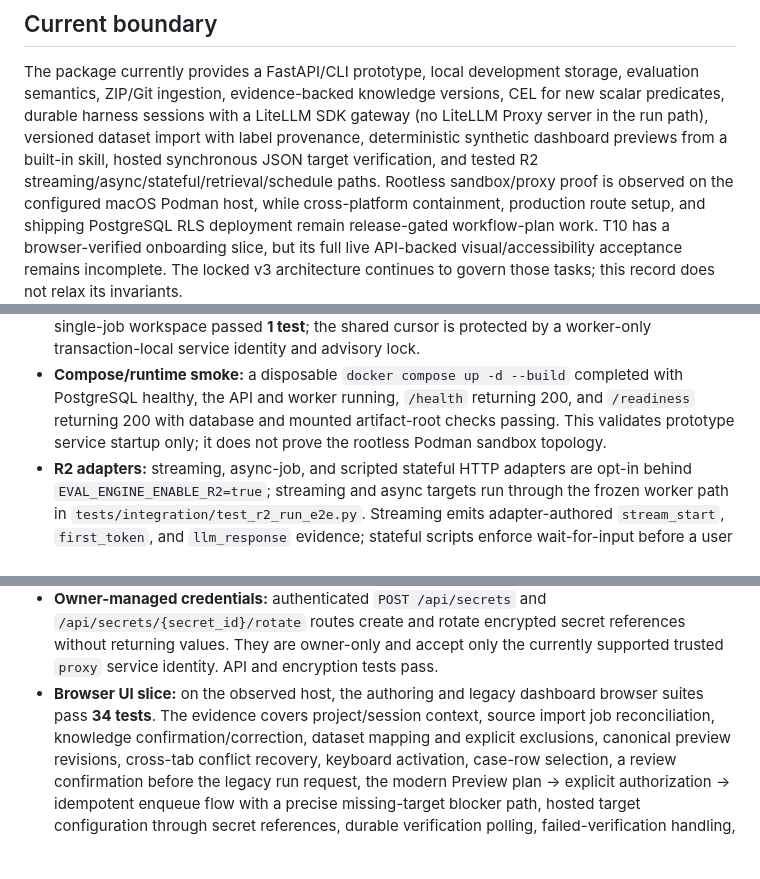
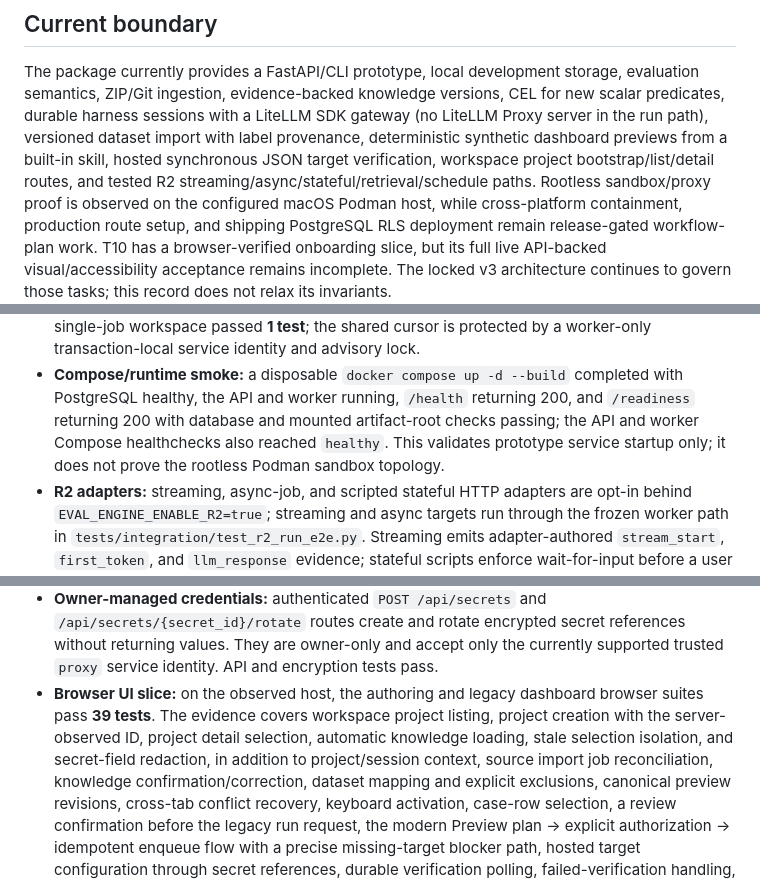
Before and after one commit to ALDRIN121/traceline, a Markdown page: docs/design/workflow-implementation-status.md, 3 parts joined by grey strips. Drawn GitHub-style; blank space fills up the shorter version.

Commit message:
Record project flow and verification evidence

```diff
--- a/docs/design/workflow-implementation-status.md
+++ b/docs/design/workflow-implementation-status.md
@@ -45,7 +45,8 @@ semantics, ZIP/Git ingestion, evidence-backed knowledge versions, CEL for new sc
 predicates, durable harness sessions with a LiteLLM SDK gateway (no LiteLLM Proxy server
 in the run path), versioned dataset import with label provenance, deterministic
 synthetic dashboard previews from a built-in skill, hosted synchronous JSON
-target verification, and tested R2 streaming/async/stateful/retrieval/schedule paths.
+target verification, workspace project bootstrap/list/detail routes, and tested
+R2 streaming/async/stateful/retrieval/schedule paths.
 Rootless sandbox/proxy proof is observed on the configured macOS Podman host, while
 cross-platform containment, production route setup, and shipping PostgreSQL RLS deployment
 remain release-gated workflow-plan work. T10 has a browser-verified onboarding slice, but its
@@ -517,8 +518,9 @@ It is not an R1 release declaration.
 - **Compose/runtime smoke:** a disposable `docker compose up -d --build`
   completed with PostgreSQL healthy, the API and worker running, `/health`
   returning 200, and `/readiness` returning 200 with database and mounted
-  artifact-root checks passing. This validates prototype service startup only;
-  it does not prove the rootless Podman sandbox topology.
+  artifact-root checks passing; the API and worker Compose healthchecks also
+  reached `healthy`. This validates prototype service startup only; it does
+  not prove the rootless Podman sandbox topology.
 - **R2 adapters:** streaming, async-job, and scripted stateful HTTP adapters
   are opt-in behind `EVAL_ENGINE_ENABLE_R2=true`; streaming and async targets
   run through the frozen worker path in `tests/integration/test_r2_run_e2e.py`.
@@ -573,7 +575,10 @@ It is not an R1 release declaration.
   the currently supported trusted `proxy` service identity. API and
   encryption tests pass.
 - **Browser UI slice:** on the observed host, the authoring and legacy
-  dashboard browser suites pass **34 tests**. The evidence covers
+  dashboard browser suites pass **39 tests**. The evidence covers
+  workspace project listing, project creation with the server-observed ID,
+  project detail selection, automatic knowledge loading, stale selection
+  isolation, and secret-field redaction, in addition to
   project/session context, source import job reconciliation, knowledge
   confirmation/correction, dataset mapping and explicit exclusions, canonical
   preview revisions, cross-tab conflict recovery, keyboard activation,
```
Also changed, not shown: other parts of docs/design/workflow-implementation-status.md (+1 -1 lines).
